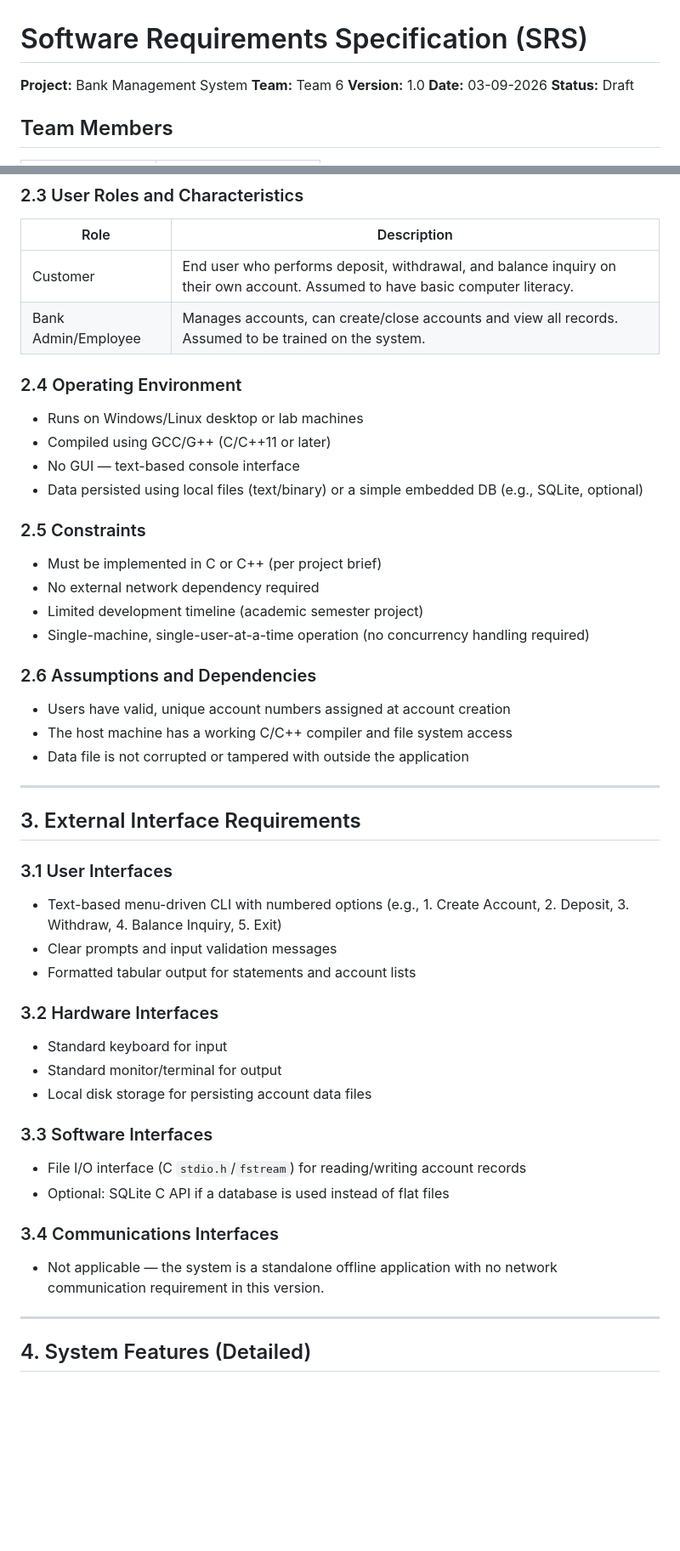
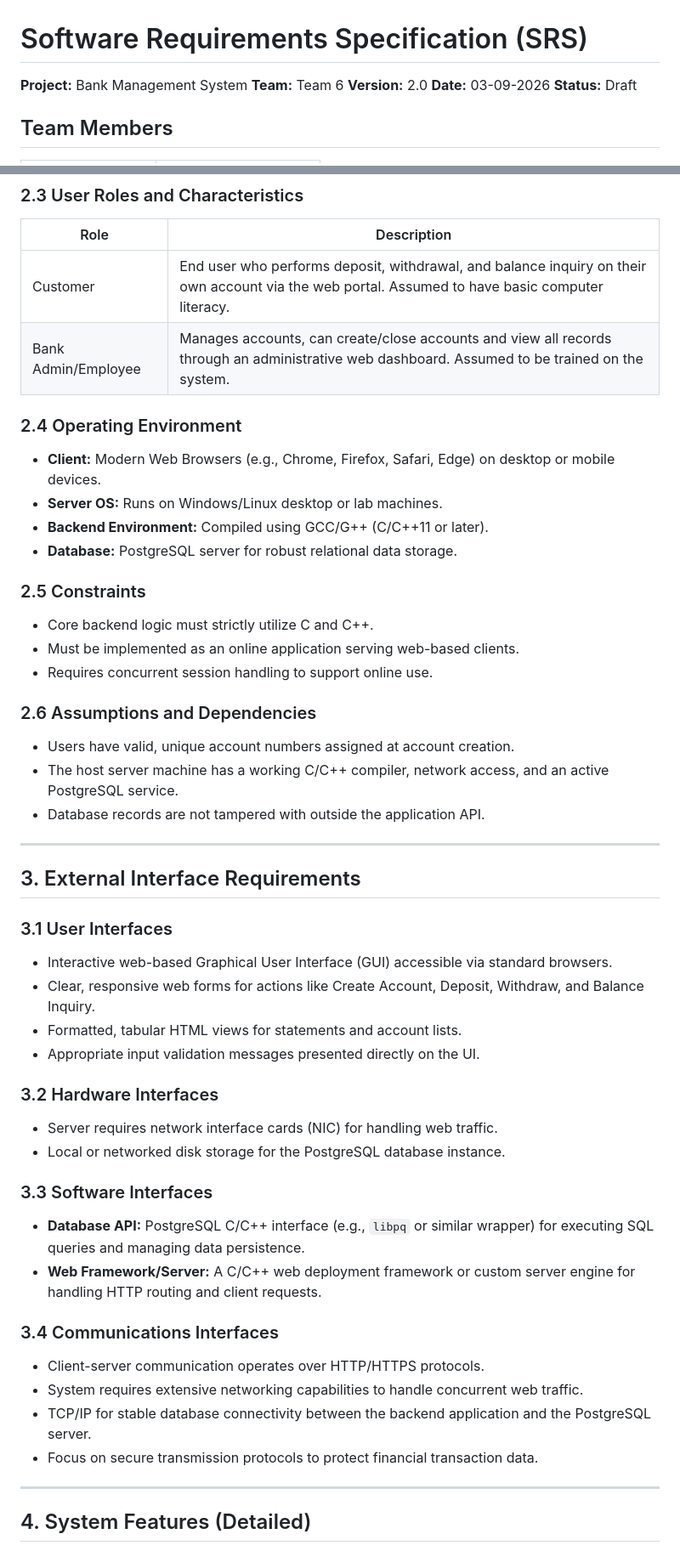
Before and after one commit to Ganavi-Purushothama/SE-Bank-management-System, a Markdown page: SRS.md, 2 parts joined by grey strips. Shown at 85% size. Rendered like a GitHub page; blank space fills up the shorter version.

```diff
--- a/SRS.md
+++ b/SRS.md
@@ -2,7 +2,7 @@
 
 **Project:** Bank Management System
 **Team:** Team 6
-**Version:** 1.0
+**Version:** 2.0
 **Date:** 03-09-2026
 **Status:** Draft
 
@@ -93,28 +95,27 @@ The Bank Management System is a standalone, self-contained console application.
 
 | Role | Description |
 |---|---|
-| Customer | End user who performs deposit, withdrawal, and balance inquiry on their own account. Assumed to have basic computer literacy. |
-| Bank Admin/Employee | Manages accounts, can create/close accounts and view all records. Assumed to be trained on the system. |
+| Customer | End user who performs deposit, withdrawal, and balance inquiry on their own account via the web portal. Assumed to have basic computer literacy. |
+| Bank Admin/Employee | Manages accounts, can create/close accounts and view all records through an administrative web dashboard. Assumed to be trained on the system. |
 
 ### 2.4 Operating Environment
 
-- Runs on Windows/Linux desktop or lab machines
-- Compiled using GCC/G++ (C/C++11 or later)
-- No GUI — text-based console interface
-- Data persisted using local files (text/binary) or a simple embedded DB (e.g., SQLite, optional)
+- **Client:** Modern Web Browsers (e.g., Chrome, Firefox, Safari, Edge) on desktop or mobile devices.
+- **Server OS:** Runs on Windows/Linux desktop or lab machines.
+- **Backend Environment:** Compiled using GCC/G++ (C/C++11 or later).
+- **Database:** PostgreSQL server for robust relational data storage.
 
 ### 2.5 Constraints
 
-- Must be implemented in C or C++ (per project brief)
-- No external network dependency required
-- Limited development timeline (academic semester project)
-- Single-machine, single-user-at-a-time operation (no concurrency handling required)
+- Core backend logic must strictly utilize C and C++.
+- Must be implemented as an online application serving web-based clients.
+- Requires concurrent session handling to support online use.
 
 ### 2.6 Assumptions and Dependencies
 
-- Users have valid, unique account numbers assigned at account creation
-- The host machine has a working C/C++ compiler and file system access
-- Data file is not corrupted or tampered with outside the application
+- Users have valid, unique account numbers assigned at account creation.
+- The host server machine has a working C/C++ compiler, network access, and an active PostgreSQL service.
+- Database records are not tampered with outside the application API.
 
 ---
 
@@ -122,24 +123,27 @@ The Bank Management System is a standalone, self-contained console application.
 
 ### 3.1 User Interfaces
 
-- Text-based menu-driven CLI with numbered options (e.g., 1. Create Account, 2. Deposit, 3. Withdraw, 4. Balance Inquiry, 5. Exit)
-- Clear prompts and input validation messages
-- Formatted tabular output for statements and account lists
+- Interactive web-based Graphical User Interface (GUI) accessible via standard browsers.
+- Clear, responsive web forms for actions like Create Account, Deposit, Withdraw, and Balance Inquiry.
+- Formatted, tabular HTML views for statements and account lists.
+- Appropriate input validation messages presented directly on the UI.
 
 ### 3.2 Hardware Interfaces
 
-- Standard keyboard for input
-- Standard monitor/terminal for output
-- Local disk storage for persisting account data files
+- Server requires network interface cards (NIC) for handling web traffic.
+- Local or networked disk storage for the PostgreSQL database instance.
 
 ### 3.3 Software Interfaces
 
-- File I/O interface (C `stdio.h`/`fstream`) for reading/writing account records
-- Optional: SQLite C API if a database is used instead of flat files
+- **Database API:** PostgreSQL C/C++ interface (e.g., `libpq` or similar wrapper) for executing SQL queries and managing data persistence.
+- **Web Framework/Server:** A C/C++ web deployment framework or custom server engine for handling HTTP routing and client requests.
 
 ### 3.4 Communications Interfaces
 
-- Not applicable — the system is a standalone offline application with no network communication requirement in this version.
+- Client-server communication operates over HTTP/HTTPS protocols.
+- System requires extensive networking capabilities to handle concurrent web traffic.
+- TCP/IP for stable database connectivity between the backend application and the PostgreSQL server.
+- Focus on secure transmission protocols to protect financial transaction data.
 
 ---
 
```
Also changed, not shown: other parts of SRS.md (+38 -36 lines).
